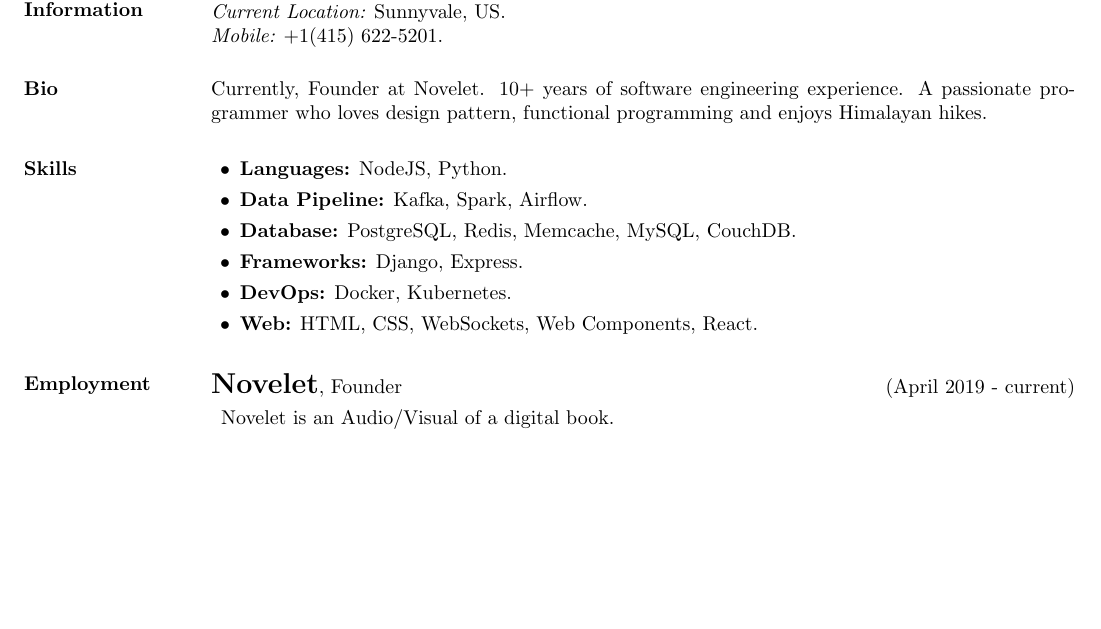
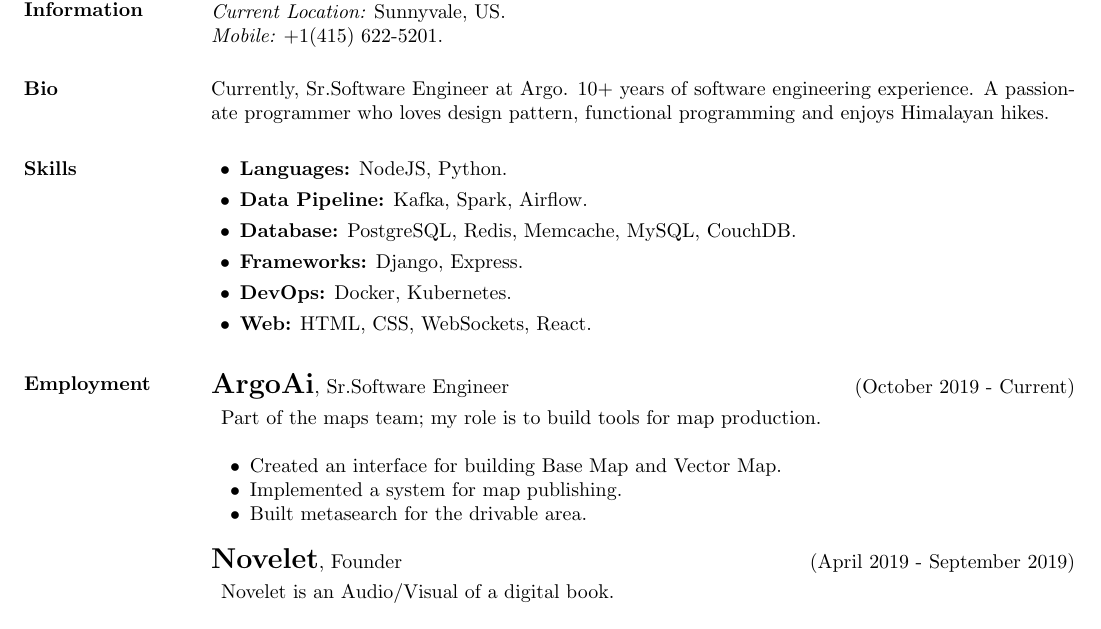
Before and after one commit to ipiyer/cv, a LaTeX CV (Prashanth.tex): part of page 1 of 2, cut so that both start at the same text, the shorter picture padded with empty space. Compiled offline with pdfLaTeX.

Commit message:
Adding argo experience.

```diff
--- a/Prashanth.tex
+++ b/Prashanth.tex
@@ -45,7 +45,7 @@
 
 \section{Bio}
 \begin{addmargin}{0em}
-Currently, Founder at Novelet. 10+ years of software engineering experience. A passionate programmer who loves design pattern, functional programming and enjoys Himalayan hikes.\\
+Currently, Sr.Software Engineer at Argo. 10+ years of software engineering experience. A passionate programmer who loves design pattern, functional programming and enjoys Himalayan hikes.\\
 \end{addmargin}
 \vspace{-.15in}
 
@@ -61,7 +61,7 @@
   \vspace{-.3cm}
 \item {\bf DevOps:} Docker, Kubernetes.\\
   \vspace{-.3cm}
-\item {\bf Web:} HTML, CSS, WebSockets, Web Components, React.\\
+\item {\bf Web:} HTML, CSS, WebSockets, React.\\
   \vspace{-.3cm}
 \end{list2}
 
@@ -70,7 +70,21 @@
 
 \vspace{.05cm}
 
-{\Large {\bf Novelet}}, Founder  \hfill (April 2019 - current)\\
+{\Large {\bf ArgoAi}}, Sr.Software Engineer  \hfill (October 2019 - Current)\\
+\begin{adjustwidth}{.5em}{0pt}
+
+  \vspace{-.3cm}
+  Part of the maps team; my role is to build tools for map production.\\
+
+  \begin{list2}
+    \item Created an interface for building Base Map and Vector Map.
+    \item Implemented a system for map publishing.
+    \item Built metasearch for the drivable area.
+  \end{list2}
+
+\end{adjustwidth}
+
+{\Large {\bf Novelet}}, Founder  \hfill (April 2019 - September 2019)\\
 \begin{adjustwidth}{.5em}{0pt}
 
   \vspace{-.3cm}
```
Also changed, not shown: Prashanth.pdf.
